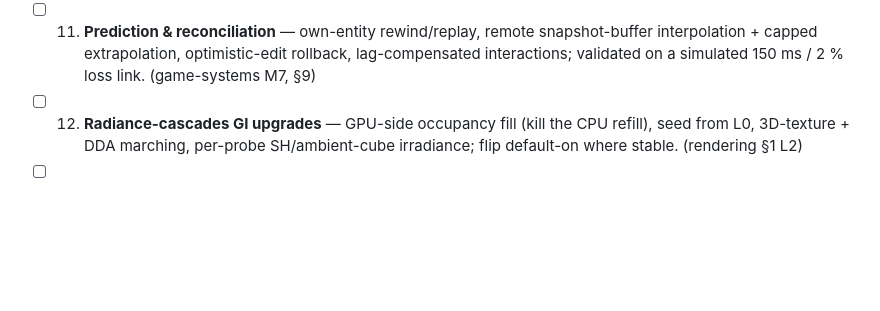
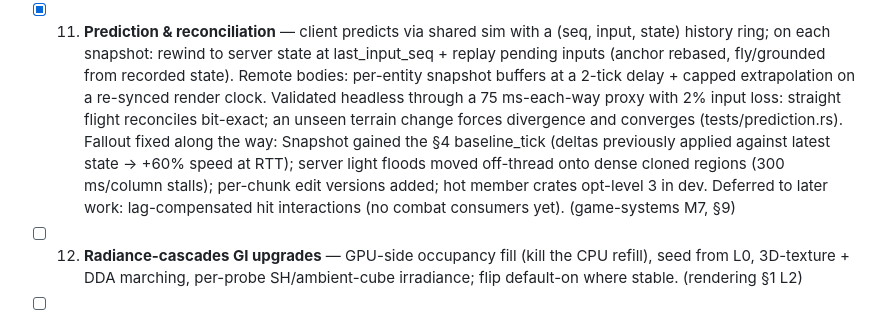
Before and after one commit to benpm/new-soils-js, a Markdown page: TODO.md, the part around the change. Drawn GitHub-style; blank space fills up the shorter version.

Commit message:
todo: check off phase 11 (prediction & reconciliation)
Co-Authored-By: Claude Fable 5 <noreply@anthropic.com>
Claude-Session: https://claude.ai/code/session_01Xdvmv2fnaWCYJf1tm8TbTx

```diff
--- a/TODO.md
+++ b/TODO.md
@@ -77,9 +77,17 @@ Linear implementation sequence for the plans in `docs/` (`analysis.md`, `plan-ga
       410 B/tick. Bandwidth pinned: self+3 critters average <150 B/tick (scenario assert).
       Remote-body buffer interpolation deferred to phase 11 per §9 adoption order.
       (game-systems M6, §4)
-- [ ] 11. **Prediction & reconciliation** — own-entity rewind/replay, remote snapshot-buffer
-      interpolation + capped extrapolation, optimistic-edit rollback, lag-compensated
-      interactions; validated on a simulated 150 ms / 2 % loss link. (game-systems M7, §9)
+- [x] 11. **Prediction & reconciliation** — client predicts via shared sim with a (seq, input,
+      state) history ring; on each snapshot: rewind to server state at last_input_seq + replay
+      pending inputs (anchor rebased, fly/grounded from recorded state). Remote bodies:
+      per-entity snapshot buffers at a 2-tick delay + capped extrapolation on a re-synced
+      render clock. Validated headless through a 75 ms-each-way proxy with 2% input loss:
+      straight flight reconciles bit-exact; an unseen terrain change forces divergence and
+      converges (tests/prediction.rs). Fallout fixed along the way: Snapshot gained the §4
+      baseline_tick (deltas previously applied against latest state → +60% speed at RTT);
+      server light floods moved off-thread onto dense cloned regions (300 ms/column stalls);
+      per-chunk edit versions added; hot member crates opt-level 3 in dev. Deferred to later
+      work: lag-compensated hit interactions (no combat consumers yet). (game-systems M7, §9)
 - [ ] 12. **Radiance-cascades GI upgrades** — GPU-side occupancy fill (kill the CPU refill), seed
       from L0, 3D-texture + DDA marching, per-probe SH/ambient-cube irradiance; flip default-on
       where stable. (rendering §1 L2)
```
